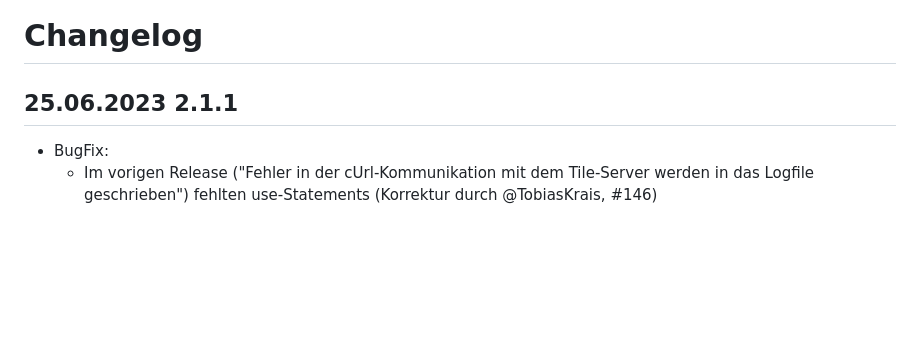
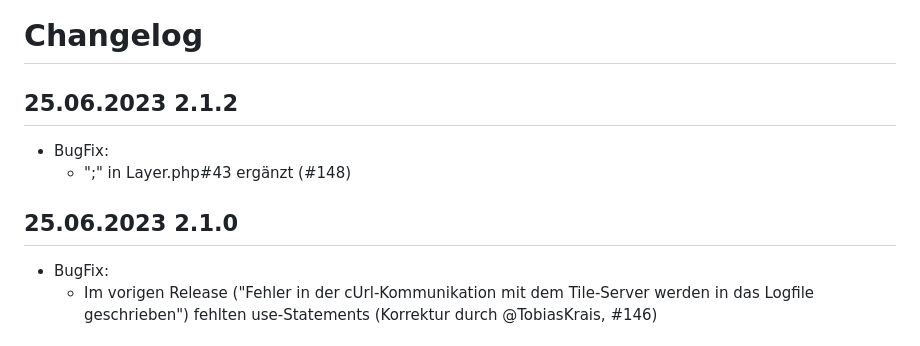
Before and after one commit to FriendsOfREDAXO/geolocation, a Markdown page: CHANGELOG.md, the part around the change. Rendered like a GitHub page; blank space fills up the shorter version.

```diff
--- a/CHANGELOG.md
+++ b/CHANGELOG.md
@@ -1,6 +1,11 @@
 # Changelog
 
-## 25.06.2023 2.1.1
+## 25.06.2023 2.1.2
+
+- BugFix:
+  - ";" in Layer.php#43 ergänzt (#148)
+
+## 25.06.2023 2.1.0
 
 - BugFix:
   - Im vorigen Release ("Fehler in der cUrl-Kommunikation mit dem Tile-Server werden in das Logfile geschrieben") fehlten use-Statements (Korrektur durch @TobiasKrais, #146)
```
